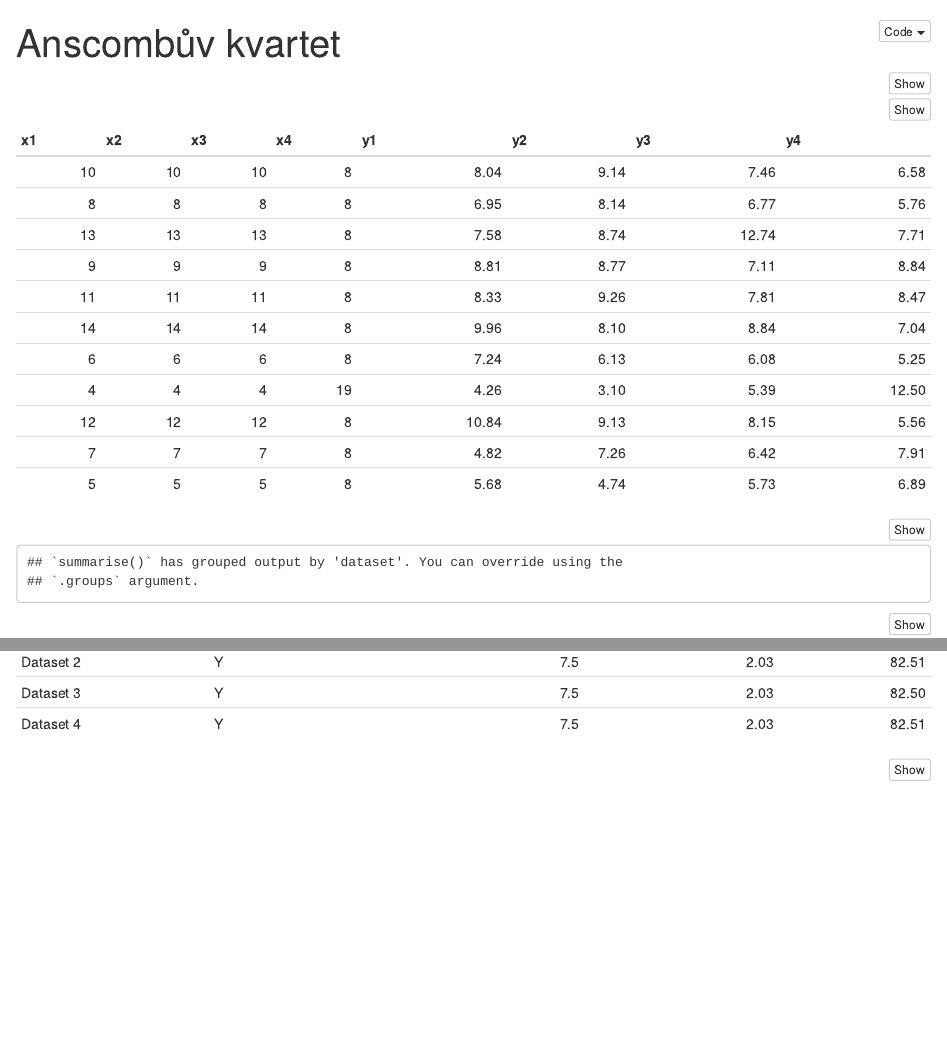
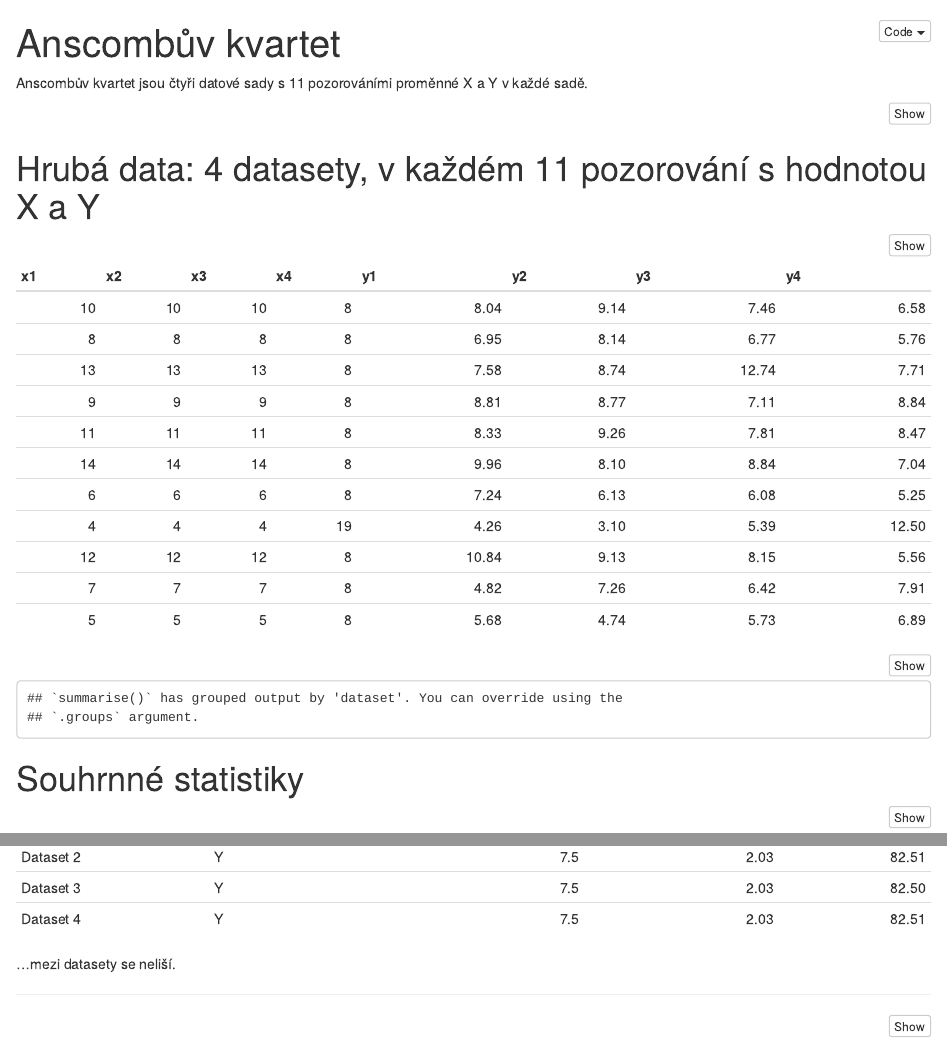
Before and after one commit to petrbouchal/discover2016, an R Markdown document (anscombe.Rmd): the page in a window 1100 px wide, from its top, and a second part further down, joined at a grey line. Rendered offline with R 4.5, knitr and Pandoc, with nearby package versions.

Commit message:
text mexi výsledky

````diff
--- a/anscombe.Rmd
+++ b/anscombe.Rmd
@@ -7,6 +7,9 @@ output:
   html_notebook:
     code_folding: hide
 ---
+
+Anscombův kvartet jsou čtyři datové sady s 11 pozorováními proměnné X a Y v každé sadě.
+
 ```{r Setup, include=F}
 library(dplyr)
 library(tidyr)
@@ -29,6 +32,8 @@ an2 <- anscombe %>%
   mutate(dataset = paste("Dataset", dataset))
 ```
 
+# Hrubá data: 4 datasety, v každém 11 pozorování s hodnotou X a Y
+
 ```{r, results='asis'}
 knitr::kable(anscombe)
 ```
@@ -40,9 +45,15 @@ an2sum <- an2 %>% group_by(dataset) %>%
   summarise(průměr = mean(value), odchylka = sd(value), součet = sum(value))
 ```
 
+# Souhrnné statistiky
+
 ```{r Vyjet souhrny v tabulce, results="asis"}
 kable(an2sum %>% arrange(proměnná), digits = 2)
 ```
+
+...mezi datasety se neliší.
+
+----
 
 ```{r Nastavit styl}
 mytheme <- theme_minimal() + theme(legend.position="none",
````
Also changed, not shown: anscombe.Rmd (14 more changed lines).
